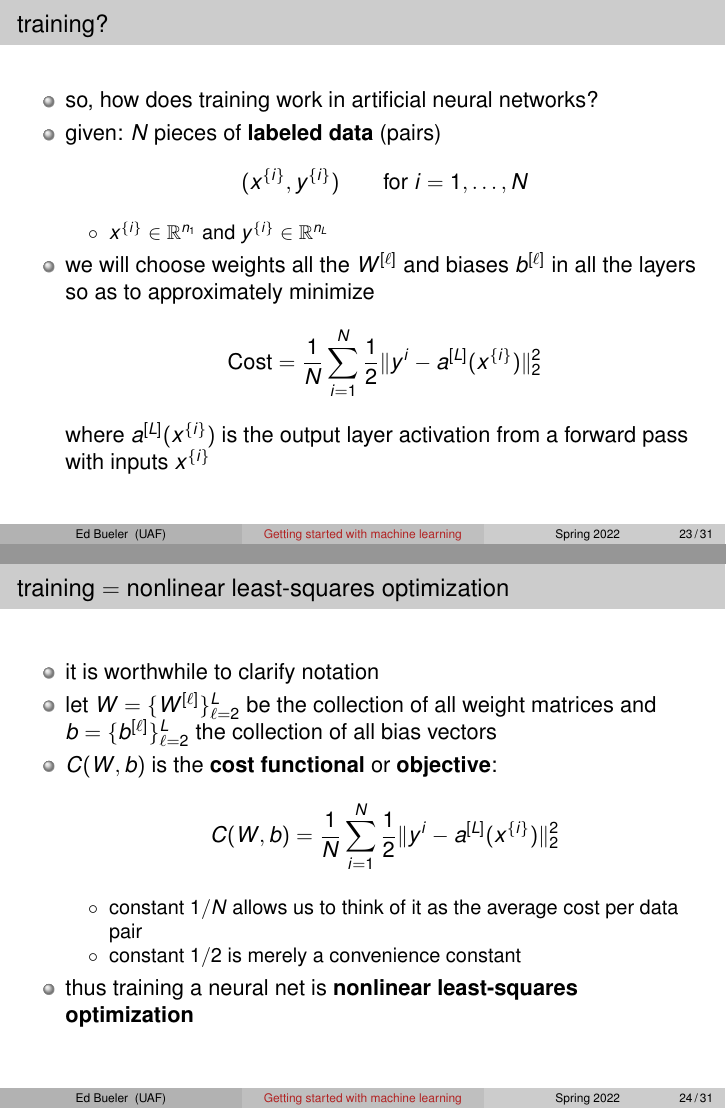
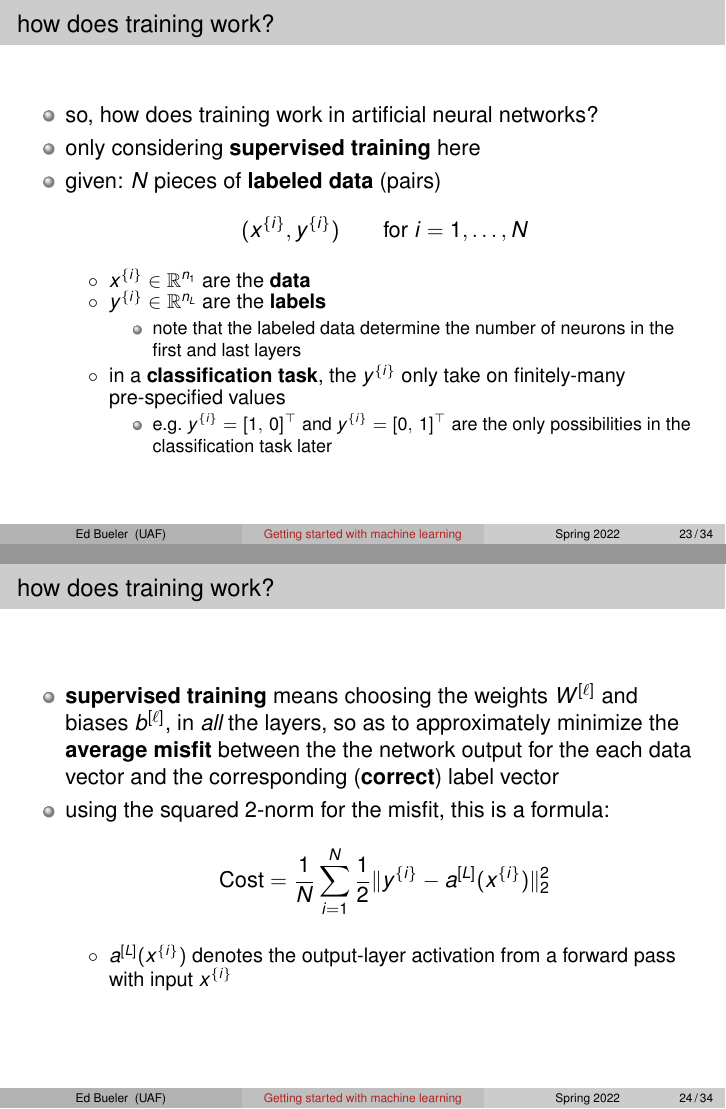
Before and after one commit to bueler/ml-seminar, LaTeX slides (talk1/slides.tex): pages 24 and 25 of 32 before the commit and pages 24 and 25 of 35 after it, joined at a grey line. Compiled offline with pdfLaTeX.

```diff
--- a/talk1/slides.tex
+++ b/talk1/slides.tex
@@ -515,16 +514,37 @@
 \end{frame}
 
 
-\begin{frame}{training?}
+\begin{frame}{how does training work?}
 
 \begin{itemize}
 \item so, how does training work in artificial neural networks?
+\item only considering \alert{supervised training} here
 \item given: $N$ pieces of \alert{labeled data} (pairs)
     $$(x^{\{i\}}, y^{\{i\}}) \qquad \text{for } i=1,\dots,N$$
 
     \begin{itemize}
-    \item[$\circ$] $x^{\{i\}} \in \RR^{n_1}$ and $y^{\{i\}} \in \RR^{n_L}$
+    \item[$\circ$] $x^{\{i\}} \in \RR^{n_1}$ are the \alert{data}
+    \item[$\circ$] $y^{\{i\}} \in \RR^{n_L}$ are the \alert{labels}
+        \begin{itemize}
+        \item note that the labeled data determine the number of neurons in the first and last layers
+        \end{itemize}
+    \item[$\circ$] in a \alert{classification task}, the $y^{\{i\}}$ only take on finitely-many pre-specified values
+        \begin{itemize}
+        \item e.g.~$y^{\{i\}} = [1,\, 0]^\top$ and $y^{\{i\}} = [0,\, 1]^\top$ are the only possibilities in the classification task later
+        \end{itemize}
     \end{itemize}
-\item we will choose weights all the $W^{[\ell]}$ and biases $b^{[\ell]}$ in all the layers so as to approximately minimize
-    $$\text{Cost} = \frac{1}{N} \sum_{i=1}^N \frac{1}{2} \|y^{i} - a^{[L]}(x^{\{i\}})\|_2^2$$
-where $a^{[L]}(x^{\{i\}})$ is the output layer activation from a forward pass with inputs $x^{\{i\}}$
+\end{itemize}
+\end{frame}
+
+\begin{frame}{how does training work?}
+
+\begin{itemize}
+\item \alert{supervised training} means choosing the weights $W^{[\ell]}$ and biases $b^{[\ell]}$, in \emph{all} the layers, so as to approximately minimize the \alert{average misfit} between the the network output for the each data vector and the corresponding (\alert{correct}) label vector
+\item using the squared $2$-norm for the misfit, this is a formula:
+    $$\text{Cost} = \frac{1}{N} \sum_{i=1}^N \frac{1}{2} \|y^{\{i\}} - a^{[L]}(x^{\{i\}})\|_2^2$$
+
+    \begin{itemize}
+    \item[$\circ$] $a^{[L]}(x^{\{i\}})$ denotes the output-layer activation from a forward pass with input $x^{\{i\}}$
+    \end{itemize}
+\end{itemize}
+\end{frame}
@@ -535,7 +574,3 @@
 \begin{frame}{training $=$ nonlinear least-squares optimization}
 
 \begin{itemize}
-\item it is worthwhile to clarify notation
-\item let $W = \{W^{[\ell]}\}_{\ell=2}^L$ be the collection of all weight matrices and $b=\{b^{[\ell]}\}_{\ell=2}^L$ the collection of all bias vectors
-\item $C(W,b)$ is the \alert{cost functional} or \alert{objective}:
-    $$C(W,b) = \frac{1}{N} \sum_{i=1}^N \frac{1}{2} \|y^{i} - a^{[L]}(x^{\{i\}})\|_2^2$$
@@ -543,8 +588,7 @@
     \begin{itemize}
-    \item[$\circ$] constant $1/N$ allows us to think of it as the average cost per data pair
-    \item[$\circ$] constant $1/2$ is merely a convenience constant
+    \item[$\circ$] $y^{\{i\}} - a^{[L]}(x^{\{i\}})$ is the \alert{residual vector} for $i$th data
+    \item[$\circ$] it becomes zero when the network fully-learns the $i$th data
     \end{itemize}
-\item thus training a neural net is \alert{nonlinear least-squares optimization}
 \end{itemize}
 \end{frame}
 
```
Also changed, not shown: talk1/figs/nonlinearleastsquares.png (added), talk1/slides.tex (53 more changed lines).
